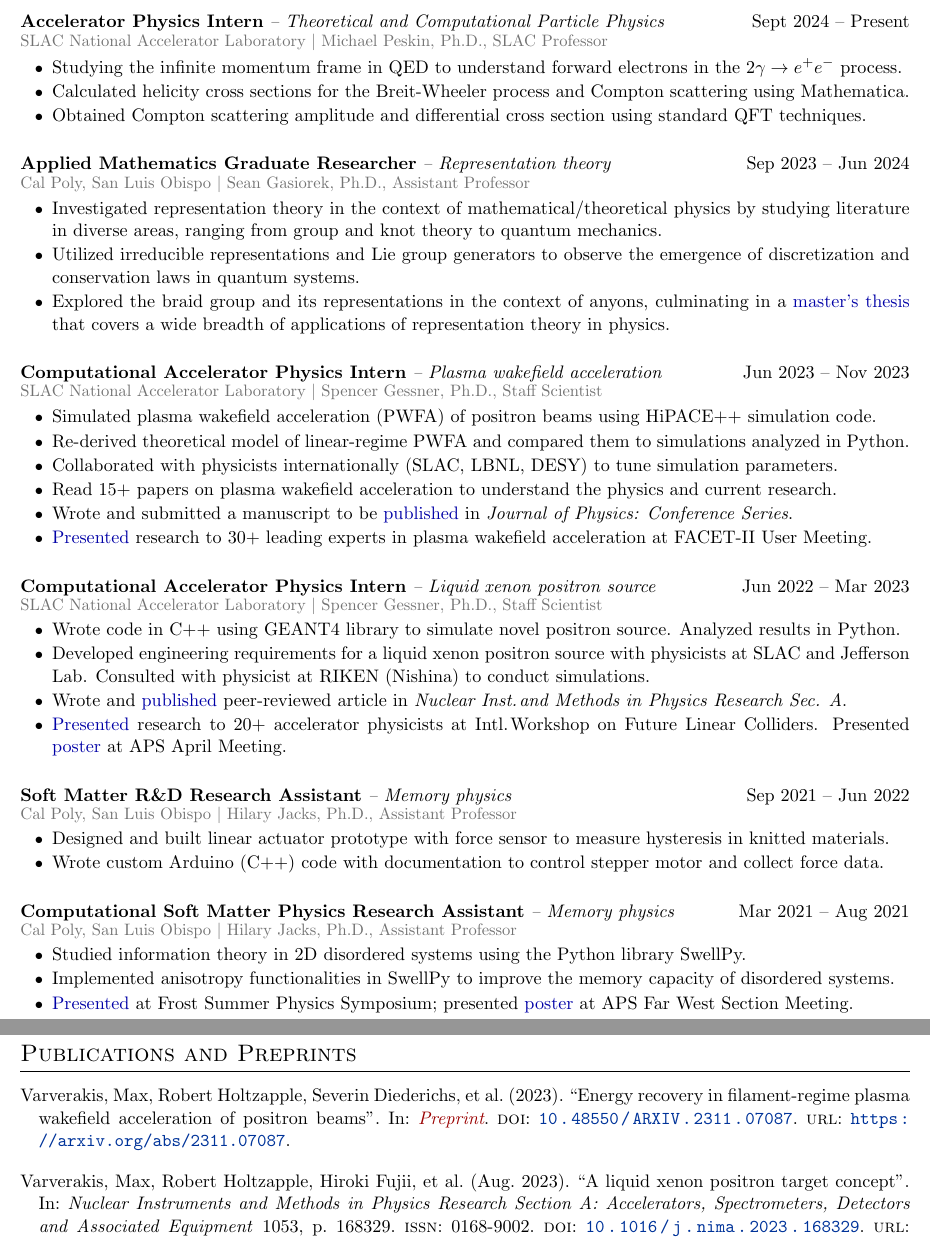
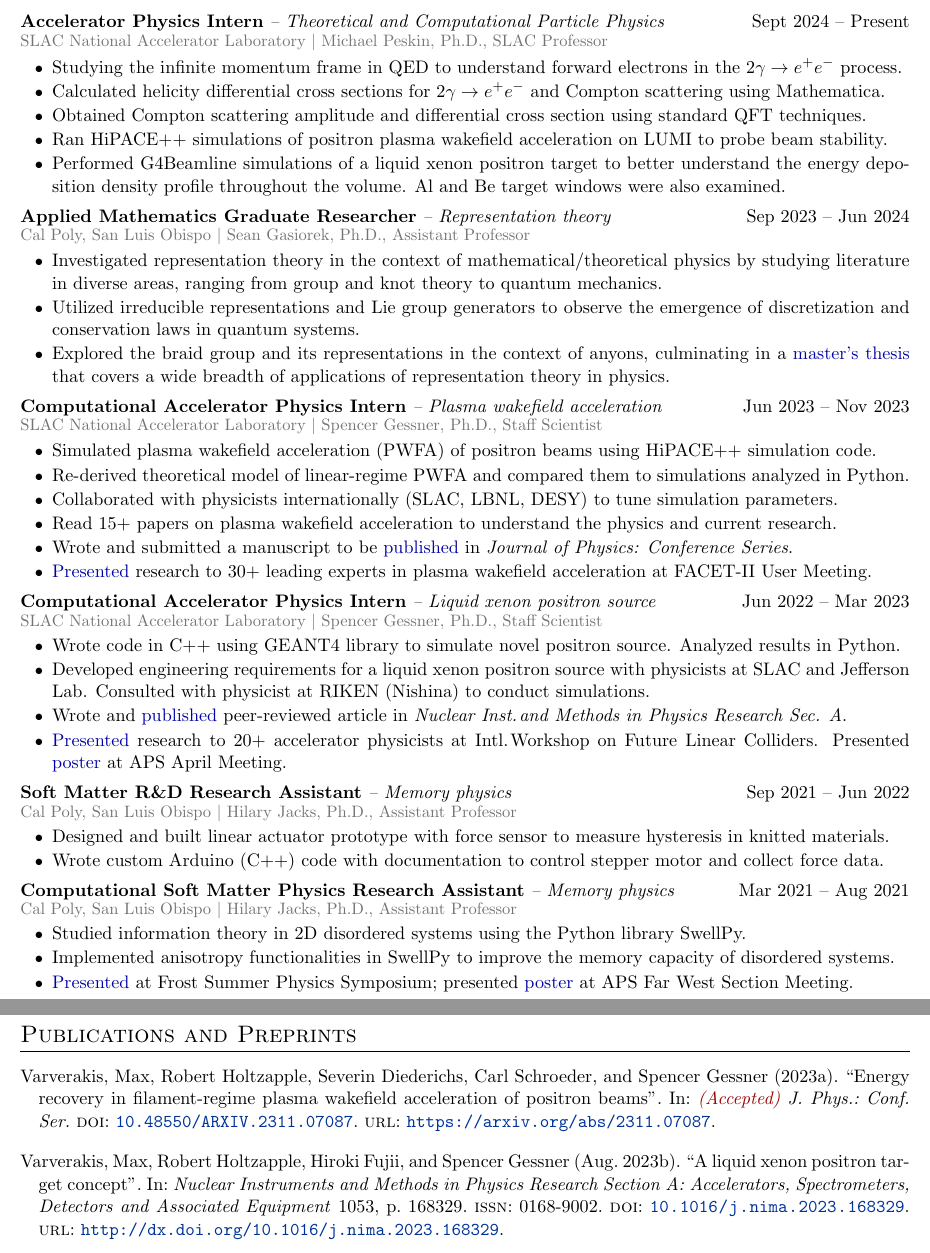
Before and after one commit to MaxVarverakis/cv, a LaTeX CV (cv.tex, which reads citations.bib): two parts of pages 1 and 2 of 2, joined at a grey line, cut so that both start at the same text. Compiled offline with pdfLaTeX.

Commit message:
Updated preprint to accepted

```diff
--- a/citations.bib
+++ b/citations.bib
@@ -21,5 +21,5 @@
   publisher = {arXiv},
   year      = {2023},
   copyright = {Creative Commons Attribution 4.0 International},
-  journal   = {\textcolor{red!60!black}{Preprint}}
+  journal   = {\textcolor{red!60!black}{(Accepted)} J. Phys.: Conf. Ser.}
 }
--- a/cv.tex
+++ b/cv.tex
@@ -84,7 +84,7 @@
 \titlespacing{\section}{0pt}{10pt}{10pt}
 
 %for publications
-\usepackage[style=authoryear,sorting=ynt, maxbibnames=2]{biblatex}
+\usepackage[backend=bibtex,style=authoryear,sorting=ynt,maxbibnames=5]{biblatex}
 
 %Setup hyperref package, and colours for links
 \usepackage[unicode, draft=false]{hyperref}
@@ -204,11 +204,11 @@
 \section{Research Experience} % Don't put a space between each environment!
 \begin{jobcustomlong}{Accelerator Physics Intern}{-- Theoretical and Computational Particle Physics}{Sept 2024 -- Present}{{SLAC} National Accelerator Laboratory $\vert$ Michael Peskin, Ph.D., SLAC Professor}
     \item Studying the infinite momentum frame in QED to understand forward electrons in the $2\gamma\to e^+e^-$ process.
-    \item Calculated helicity cross sections for the Breit-Wheeler process and Compton scattering using Mathematica.
+    \item Calculated helicity differential cross sections for $2\gamma\to e^+e^-$ and Compton scattering using Mathematica.
     \item Obtained Compton scattering amplitude and differential cross section using standard QFT techniques.
-    % \item Auditing QFT course at Stanford (Phys 330) taught by Dr. Michael Peskin.
+    \item Ran HiPACE++ simulations of positron plasma wakefield acceleration on {LUMI} to probe beam stability.
+    \item Performed G4Beamline simulations of a liquid xenon positron target to better understand the energy deposition density profile throughout the volume. Al and Be target windows were also examined.
 \end{jobcustomlong}
-\vfill
 \begin{jobcustomlong}{Applied Mathematics Graduate Researcher}{-- Representation theory}{Sep 2023 -- Jun 2024}{\calpoly\ $\vert$ Sean Gasiorek, Ph.D., Assistant Professor}
     % \item Investigated representation theory in the context of mathematical/theoretical physics, employing [specific methodologies or techniques] to analyze [specific aspect/problem], resulting in [quantifiable outcome or insight achieved].
     \item Investigated representation theory in the context of mathematical/theoretical physics by studying literature in diverse areas, ranging from group and knot theory to quantum mechanics.
@@ -226,14 +225,12 @@
     \item Wrote and submitted a manuscript to be \colhref{blue!65!black}{https://arxiv.org/abs/2311.07087}{published} in \textit{Journal of Physics: Conference Series}.
     \item \colhref{blue!65!black}{https://docs.google.com/presentation/d/1dLFNB72h5O4ACa0lj33pgTrrmjeLWT7p04UOhfNXdBw/edit?usp=sharing}{Presented} research to 30+ leading experts in plasma wakefield acceleration at FACET-II User Meeting.
 \end{jobcustomlong}
-\vfill
 \begin{jobcustomlong}{Computational Accelerator Physics Intern}{-- Liquid xenon positron source}{Jun 2022 -- Mar 2023}{{SLAC} National Accelerator Laboratory $\vert$ Spencer Gessner, Ph.D., Staff Scientist}
     \item Wrote code in C++ using GEANT4 library to simulate novel positron source. Analyzed results in Python.
     \item Developed engineering requirements for a liquid xenon positron source with physicists at {SLAC} and  Jefferson Lab. Consulted with physicist at {RIKEN} (Nishina) to conduct simulations.
     \item Wrote and \colhref{blue!65!black}{http://dx.doi.org/10.1016/j.nima.2023.168329}{published} peer-reviewed article in \textit{Nuclear Inst.\!\;and Methods in Physics Research Sec. A}.
     \item \colhref{blue!65!black}{https://docs.google.com/presentation/d/1vRQo0vVH0A9cEBvVVeSKDu2MXw4V9R3hdnxamKaW3T0/edit?usp=sharing}{Presented} research to 20+ accelerator physicists at Intl.\!\;Workshop on Future Linear Colliders. Presented \colhref{blue!65!black}{https://drive.google.com/file/d/1iXObaHtb2xi4kYt638eMDfPBv-0eD-CW/view?usp=sharing}{poster} at APS April Meeting.
 \end{jobcustomlong}
-\vfill
 \begin{jobcustomlong}{Soft Matter R\&D Research Assistant}{-- Memory physics}{Sep 2021 -- Jun 2022}{\calpoly\ $\vert$ Hilary Jacks, Ph.D., Assistant Professor}
     % \item Prototyped device to study hysteresis loops in knitted materials using Arduino.
     \item Designed and built linear actuator prototype with force sensor to measure hysteresis in knitted materials.
@@ -241,7 +238,6 @@
     % \item Soldered electrical components for custom stepper motor driver.
     % \item Wrote markdown documentation for future students to continue research.
 \end{jobcustomlong}
-\vfill
 \begin{jobcustomlong}{Computational Soft Matter Physics Research Assistant}{-- Memory physics}{Mar 2021 -- Aug 2021}{\calpoly\ $\vert$ Hilary Jacks, Ph.D., Assistant Professor}
     \item Studied information theory in 2D disordered systems using the Python library SwellPy.
     \item Implemented anisotropy functionalities in SwellPy to improve the memory capacity of disordered systems.
```
Also changed, not shown: cv.tex (2 more changed lines).
